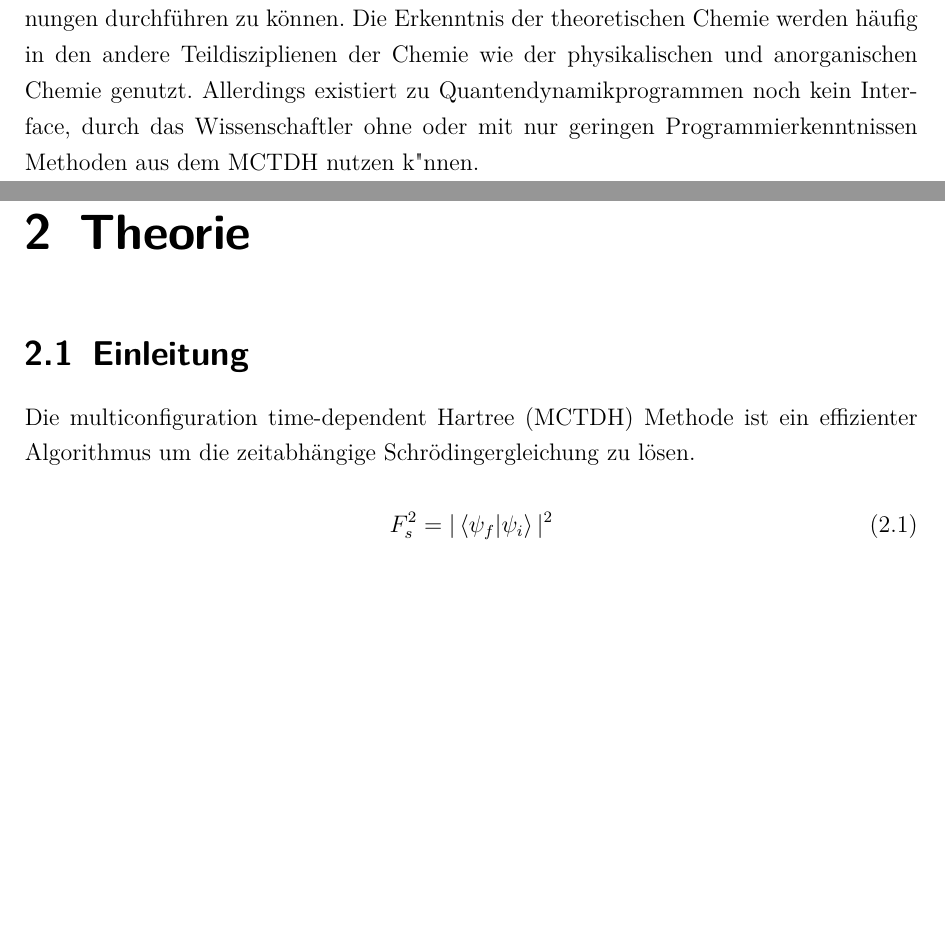
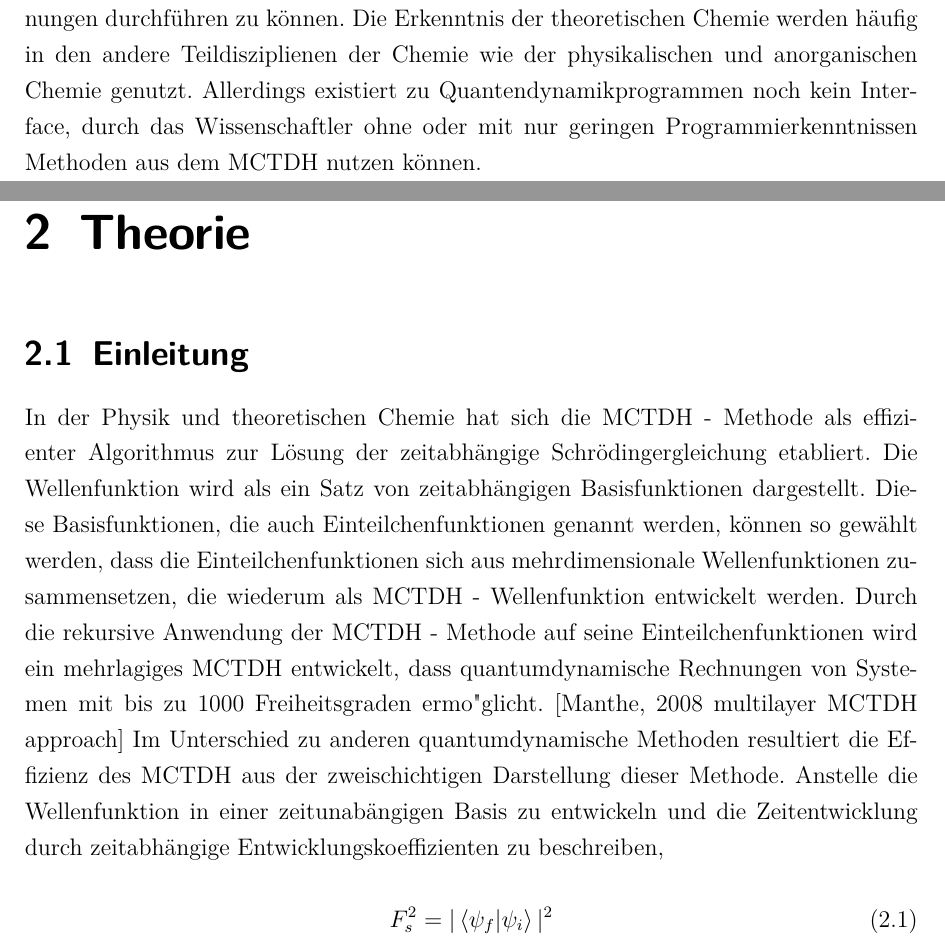
Before and after one commit to pietiep/master-s-thesis, a LaTeX book (ma.tex, which reads content/Theorie.tex, content/intro.tex): two parts of pages 5 and 6 of 8, joined at a grey line, cut so that both start at the same text, the shorter picture padded with empty space. Compiled offline with pdfLaTeX; an older LaTeX class or package is replaced by its successor.

Commit message:
MCTDH Einleitung

```diff
--- a/content/Theorie.tex
+++ b/content/Theorie.tex
@@ -2,7 +2,13 @@
 
 \section{Einleitung}
 
-Die multiconfiguration time-dependent Hartree (MCTDH) Methode ist ein effizienter Algorithmus um die zeitabh"angige Schr"odingergleichung zu l"osen.
+In der Physik und theoretischen Chemie hat sich die MCTDH - Methode als effizienter Algorithmus zur L"osung der zeitabh"angige Schr"odingergleichung etabliert.
+Die Wellenfunktion wird als ein Satz von zeitabh"angigen Basisfunktionen dargestellt.
+Diese Basisfunktionen, die auch Einteilchenfunktionen genannt werden, k"onnen so gew"ahlt werden, dass die Einteilchenfunktionen sich aus mehrdimensionale Wellenfunktionen zusammensetzen, die wiederum als MCTDH - Wellenfunktion entwickelt werden.
+Durch die rekursive Anwendung der MCTDH - Methode auf seine Einteilchenfunktionen wird ein mehrlagiges MCTDH entwickelt, dass quantumdynamische Rechnungen von Systemen mit bis zu 1000 Freiheitsgraden ermo"glicht. [Manthe, 2008 multilayer MCTDH approach]
+Im Unterschied zu anderen quantumdynamische Methoden resultiert die Effizienz des MCTDH aus der zweischichtigen Darstellung dieser Methode.
+Anstelle die Wellenfunktion in einer zeitunab"angigen Basis zu entwickeln und die Zeitentwicklung durch zeitabh"angige Entwicklungskoeffizienten zu beschreiben,
+
 
 
  \begin{equation}
--- a/content/intro.tex
+++ b/content/intro.tex
@@ -2,4 +2,4 @@
 
 MCTDH ist eine Methode in der theoretischen Chemie um quantendynamische Berechnungen durchf"uhren zu k"onnen.
 Die Erkenntnis der theoretischen Chemie werden h"aufig in den andere Teildisziplienen der Chemie wie der physikalischen und anorganischen Chemie genutzt.
-Allerdings existiert zu Quantendynamikprogrammen noch kein Interface, durch das Wissenschaftler ohne oder mit nur geringen Programmierkenntnissen Methoden aus dem MCTDH nutzen k"nnen.
+Allerdings existiert zu Quantendynamikprogrammen noch kein Interface, durch das Wissenschaftler ohne oder mit nur geringen Programmierkenntnissen Methoden aus dem MCTDH nutzen k"onnen.
```
Also changed, not shown: ma.pdf, 4 other files.
